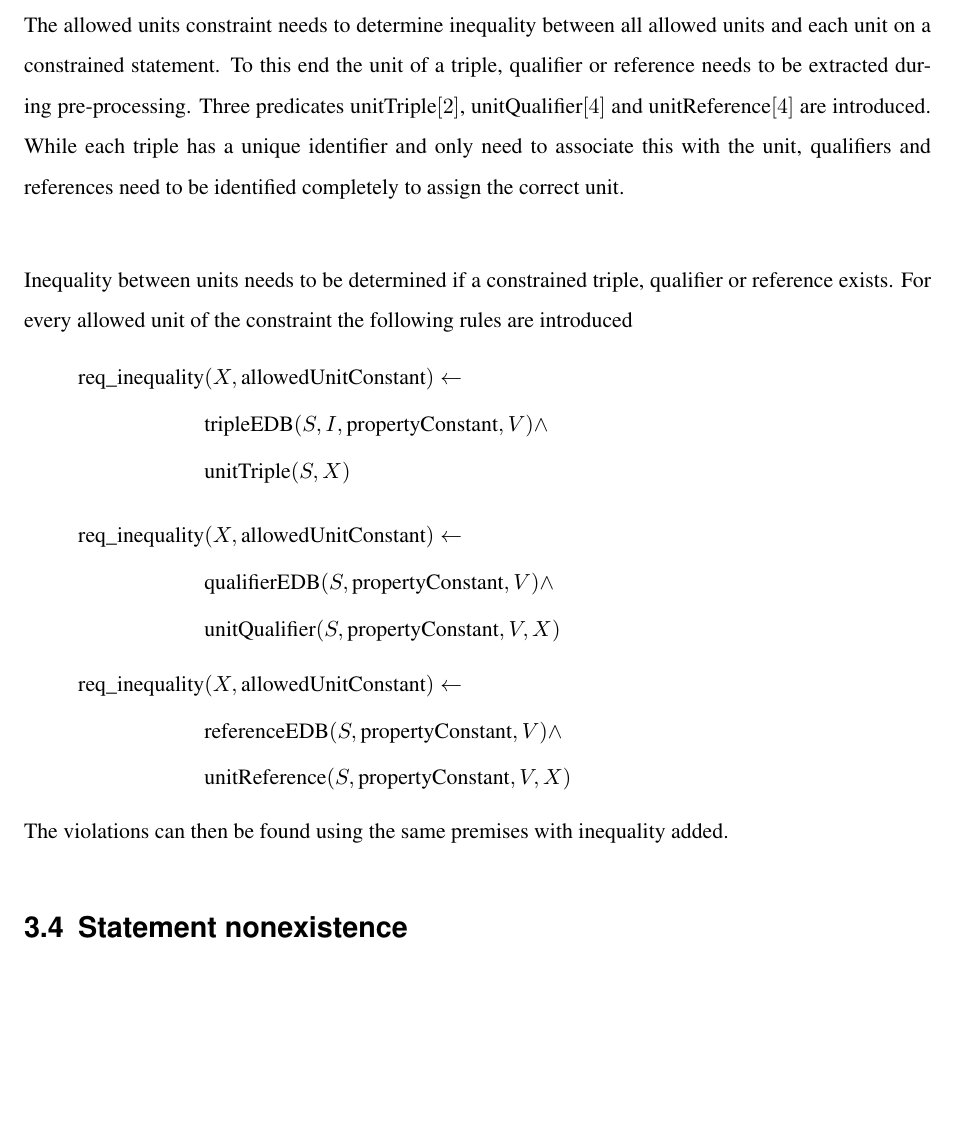
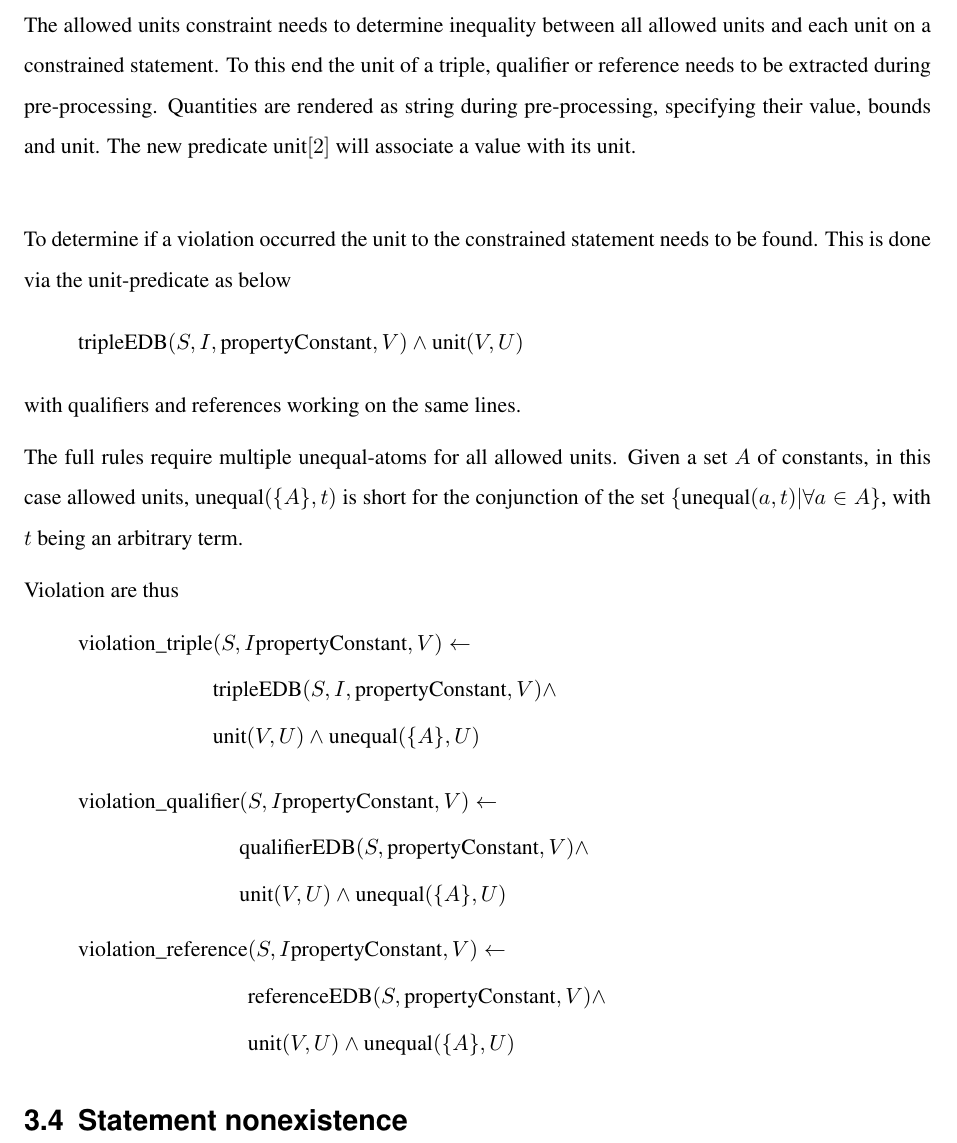
Before and after one commit to shade-belisar/wcd, a LaTeX thesis (thesis/paper/paper.tex): part of page 32 of 36, cut so that both start at the same text, the shorter picture padded with empty space. Compiled offline with pdfLaTeX.

Commit message:
Modded allowed units

```diff
--- a/thesis/paper/paper.tex
+++ b/thesis/paper/paper.tex
@@ -689,32 +689,38 @@ While finding constrained statements with the same value is straightforward, vio
 While it is possible to set this constraint on qualifiers or references, this is currently not done and is thus not evaluated here.
 
 \subsection{Allowed units (Q21514353)}
-The allowed units constraint needs to determine inequality between all allowed units and each unit on a constrained statement. To this end the unit of a triple, qualifier or reference needs to be extracted during pre-processing. Three predicates unitTriple\([2]\), unitQualifier\([4]\) and unitReference\([4]\) are introduced. While each triple has a unique identifier and only need to associate this with the unit, qualifiers and references need to be identified completely to assign the correct unit.\\
+The allowed units constraint needs to determine inequality between all allowed units and each unit on a constrained statement. To this end the unit of a triple, qualifier or reference needs to be extracted during pre-processing. Quantities are rendered as string during pre-processing, specifying their value, bounds and unit. The new predicate unit\([2]\) will associate a value with its unit.\\
 
-Inequality between units needs to be determined if a constrained triple, qualifier or reference exists. For every allowed unit of the constraint the following rules are introduced
+To determine if a violation occurred the unit to the constrained statement needs to be found. This is done via the unit-predicate as below
+\begin{equation*}
+\text{tripleEDB}(S, I, \text{propertyConstant}, V) \wedge \text{unit}(V, U)
+\end{equation*}
+with qualifiers and references working on the same lines.
+
+The full rules require multiple unequal-atoms for all allowed units. Given a set \(A\) of constants, in this case allowed units, \(\text{unequal}(\{A\}, t)\) is short for the conjunction of the set \(\{\text{unequal}(a, t) | \forall a \in A\}\), with \(t\) being an arbitrary term.
+
+Violation are thus
 \begin{equation*}
 \begin{split}
-\text{req\_inequality}&(X, \text{allowedUnitConstant}) \leftarrow \\
+\text{violation\_triple}&(S, I \text{propertyConstant}, V) \leftarrow \\
 &\text{tripleEDB}(S, I, \text{propertyConstant}, V) \wedge \\
-&\text{unitTriple}(S, X)
+&\text{unit}(V, U) \wedge \text{unequal}(\{A\}, U)
 \end{split}
 \end{equation*}
 \begin{equation*}
 \begin{split}
-\text{req\_inequality}&(X, \text{allowedUnitConstant}) \leftarrow \\
+\text{violation\_qualifier}&(S, I \text{propertyConstant}, V) \leftarrow \\
 &\text{qualifierEDB}(S, \text{propertyConstant}, V) \wedge \\
-&\text{unitQualifier}(S, \text{propertyConstant}, V, X)
+&\text{unit}(V, U) \wedge \text{unequal}(\{A\}, U)
 \end{split}
 \end{equation*}
 \begin{equation*}
 \begin{split}
-\text{req\_inequality}&(X, \text{allowedUnitConstant}) \leftarrow \\
+\text{violation\_reference}&(S, I \text{propertyConstant}, V) \leftarrow \\
 &\text{referenceEDB}(S, \text{propertyConstant}, V) \wedge \\
-&\text{unitReference}(S, \text{propertyConstant}, V, X)
+&\text{unit}(V, U) \wedge \text{unequal}(\{A\}, U)
 \end{split}
 \end{equation*}
-
-The violations can then be found using the same premises with inequality added.
 
 \section{Statement nonexistence}\label{sec_statement_nonexistence}
 
```
